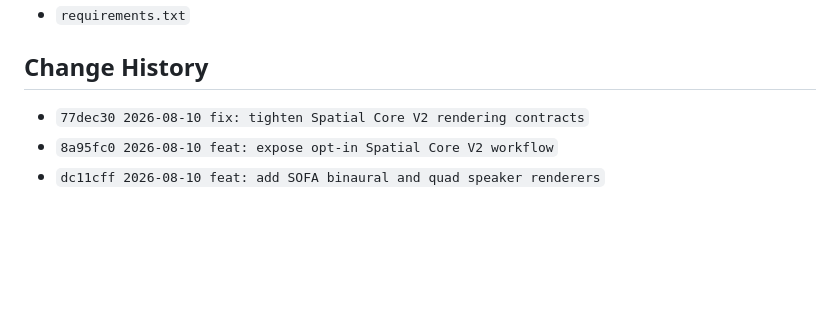
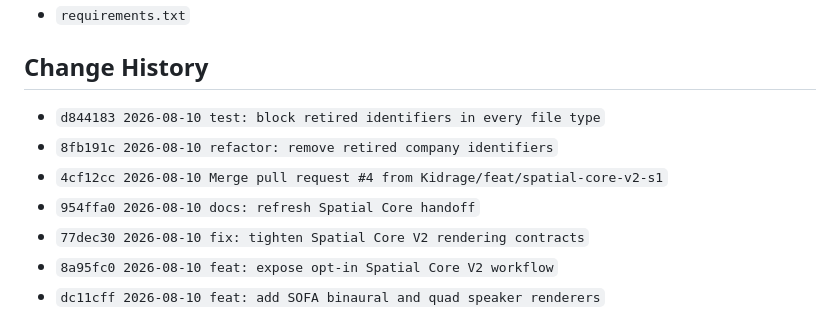
Before and after one commit to Kidrage/DSP-Spacializer, a Markdown page: PROJECT_HANDOFF.md, the part around one of its changes. Rendered like a GitHub page; blank space fills up the shorter version.

```diff
--- a/PROJECT_HANDOFF.md
+++ b/PROJECT_HANDOFF.md
@@ -89,6 +89,10 @@
 
 ## Change History
 
+- `d844183 2026-08-10 test: block retired identifiers in every file type`
+- `8fb191c 2026-08-10 refactor: remove retired company identifiers`
+- `4cf12cc 2026-08-10 Merge pull request #4 from Kidrage/feat/spatial-core-v2-s1`
+- `954ffa0 2026-08-10 docs: refresh Spatial Core handoff`
 - `77dec30 2026-08-10 fix: tighten Spatial Core V2 rendering contracts`
 - `8a95fc0 2026-08-10 feat: expose opt-in Spatial Core V2 workflow`
 - `dc11cff 2026-08-10 feat: add SOFA binaural and quad speaker renderers`
```
Also changed, not shown: other parts of PROJECT_HANDOFF.md (+7 -12 lines).
